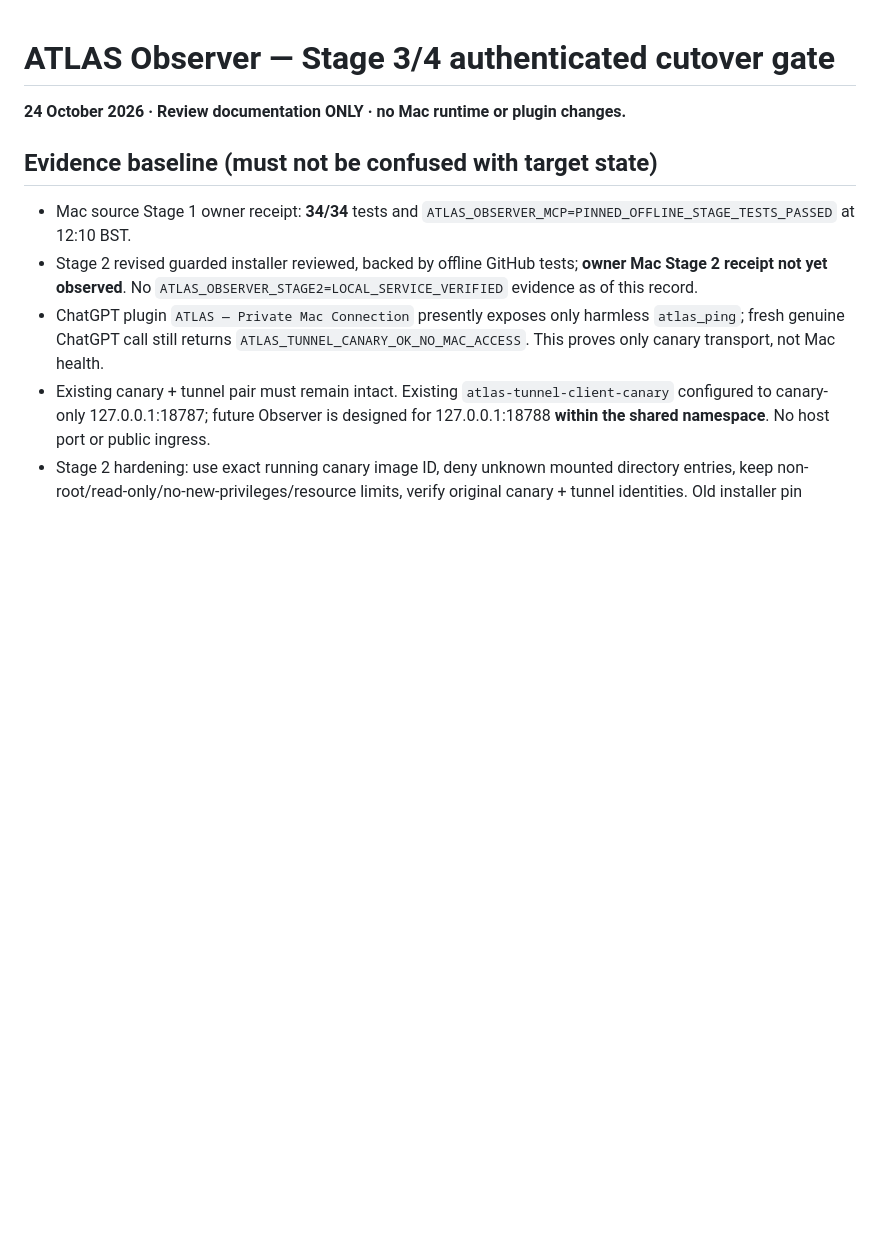
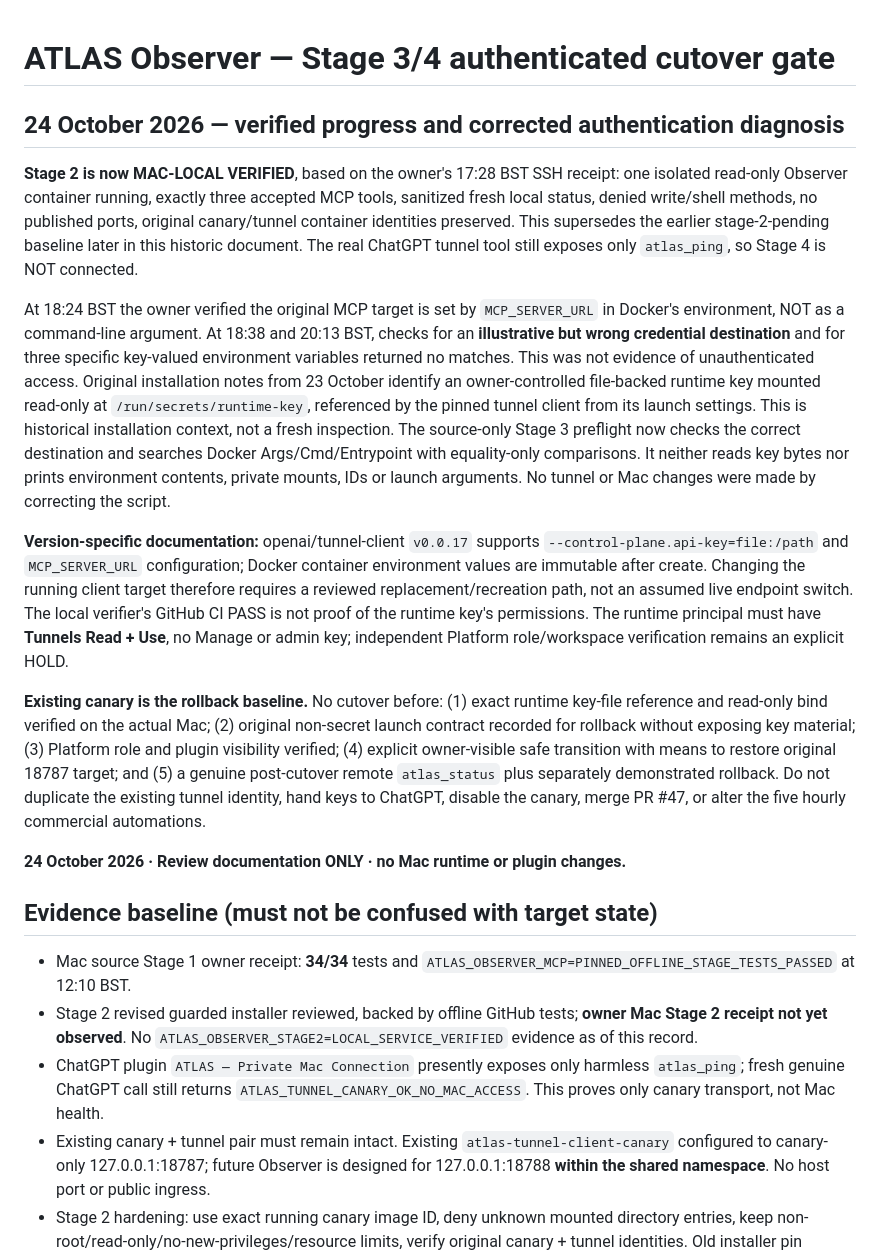
Before and after one commit to mikeyrnewton-pixel/newton-revenue-site, a Markdown page: docs/ATLAS_OBSERVER_STAGE3_4_CUTOVER_20261024.md, the part around the change. GitHub-like rendering; blank space fills up the shorter version.

Commit message:
docs(atlas): reconcile real Stage 2 Mac success and correct file-backed Stage 3 auth setup

```diff
--- a/docs/ATLAS_OBSERVER_STAGE3_4_CUTOVER_20261024.md
+++ b/docs/ATLAS_OBSERVER_STAGE3_4_CUTOVER_20261024.md
@@ -1,4 +1,15 @@
 # ATLAS Observer — Stage 3/4 authenticated cutover gate
+
+## 24 October 2026 — verified progress and corrected authentication diagnosis
+
+**Stage 2 is now MAC-LOCAL VERIFIED**, based on the owner's 17:28 BST SSH receipt: one isolated read-only Observer container running, exactly three accepted MCP tools, sanitized fresh local status, denied write/shell methods, no published ports, original canary/tunnel container identities preserved. This supersedes the earlier stage-2-pending baseline later in this historic document. The real ChatGPT tunnel tool still exposes only `atlas_ping`, so Stage 4 is NOT connected.
+
+At 18:24 BST the owner verified the original MCP target is set by `MCP_SERVER_URL` in Docker's environment, NOT as a command-line argument. At 18:38 and 20:13 BST, checks for an **illustrative but wrong credential destination** and for three specific key-valued environment variables returned no matches. This was not evidence of unauthenticated access. Original installation notes from 23 October identify an owner-controlled file-backed runtime key mounted read-only at `/run/secrets/runtime-key`, referenced by the pinned tunnel client from its launch settings. This is historical installation context, not a fresh inspection. The source-only Stage 3 preflight now checks the correct destination and searches Docker Args/Cmd/Entrypoint with equality-only comparisons. It neither reads key bytes nor prints environment contents, private mounts, IDs or launch arguments. No tunnel or Mac changes were made by correcting the script.
+
+**Version-specific documentation:** openai/tunnel-client `v0.0.17` supports `--control-plane.api-key=file:/path` and `MCP_SERVER_URL` configuration; Docker container environment values are immutable after create. Changing the running client target therefore requires a reviewed replacement/recreation path, not an assumed live endpoint switch. The local verifier's GitHub CI PASS is not proof of the runtime key's permissions. The runtime principal must have **Tunnels Read + Use**, no Manage or admin key; independent Platform role/workspace verification remains an explicit HOLD.
+
+**Existing canary is the rollback baseline.** No cutover before: (1) exact runtime key-file reference and read-only bind verified on the actual Mac; (2) original non-secret launch contract recorded for rollback without exposing key material; (3) Platform role and plugin visibility verified; (4) explicit owner-visible safe transition with means to restore original 18787 target; and (5) a genuine post-cutover remote `atlas_status` plus separately demonstrated rollback. Do not duplicate the existing tunnel identity, hand keys to ChatGPT, disable the canary, merge PR #47, or alter the five hourly commercial automations.
+
 **24 October 2026 · Review documentation ONLY · no Mac runtime or plugin changes.**
 
 ## Evidence baseline (must not be confused with target state)
```
